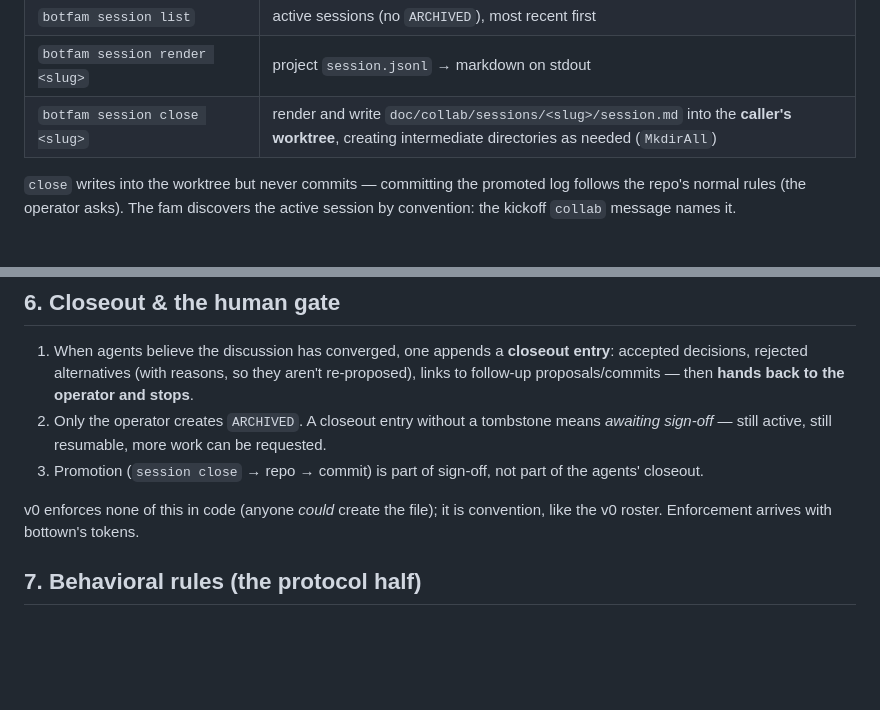
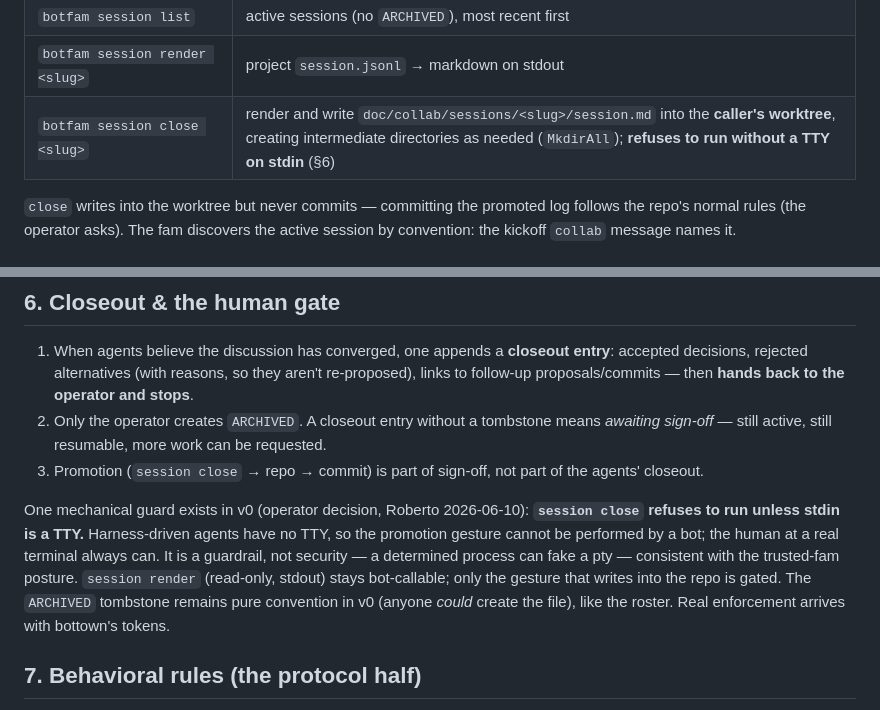
Before and after one commit to robertolupi/botfam, a Markdown page: doc/DESIGN_sessions.md, 2 parts joined by grey strips. Rendered like a GitHub page; blank space fills up the shorter version.

Commit message:
spec(sessions): session close requires a TTY — promotion is a human gesture
Operator decision (Roberto): the one v0 mechanical guard on the
closeout flow. Harness-driven agents have no TTY, so 'session close'
refusing a non-TTY stdin makes 'promotion is part of operator
sign-off' enforced rather than conventional. render stays
bot-callable; ARCHIVED stays convention until bottown tokens.

Co-Authored-By: Claude Fable 5 <noreply@anthropic.com>

```diff
--- a/doc/DESIGN_sessions.md
+++ b/doc/DESIGN_sessions.md
@@ -108,7 +108,7 @@ CLI subcommands (operator / session-closer actions, not hot-path):
 | `botfam session new <slug> [--participants a,b]` | scaffold the session dir + `meta.json` |
 | `botfam session list` | active sessions (no `ARCHIVED`), most recent first |
 | `botfam session render <slug>` | project `session.jsonl` → markdown on stdout |
-| `botfam session close <slug>` | render and write `doc/collab/sessions/<slug>/session.md` into the **caller's worktree**, creating intermediate directories as needed (`MkdirAll`) |
+| `botfam session close <slug>` | render and write `doc/collab/sessions/<slug>/session.md` into the **caller's worktree**, creating intermediate directories as needed (`MkdirAll`); **refuses to run without a TTY on stdin** (§6) |
 
 `close` writes into the worktree but never commits — committing the promoted
 log follows the repo's normal rules (the operator asks). The fam discovers the
@@ -143,8 +143,15 @@ active session by convention: the kickoff `collab` message names it.
 3. Promotion (`session close` → repo → commit) is part of sign-off, not part
    of the agents' closeout.
 
-v0 enforces none of this in code (anyone *could* create the file); it is
-convention, like the v0 roster. Enforcement arrives with bottown's tokens.
+One mechanical guard exists in v0 (operator decision, Roberto 2026-06-10):
+**`session close` refuses to run unless stdin is a TTY.** Harness-driven agents
+have no TTY, so the promotion gesture cannot be performed by a bot; the human
+at a real terminal always can. It is a guardrail, not security — a determined
+process can fake a pty — consistent with the trusted-fam posture. `session
+render` (read-only, stdout) stays bot-callable; only the gesture that writes
+into the repo is gated. The `ARCHIVED` tombstone remains pure convention in
+v0 (anyone *could* create the file), like the roster. Real enforcement
+arrives with bottown's tokens.
 
 ## 7. Behavioral rules (the protocol half)
 
```
